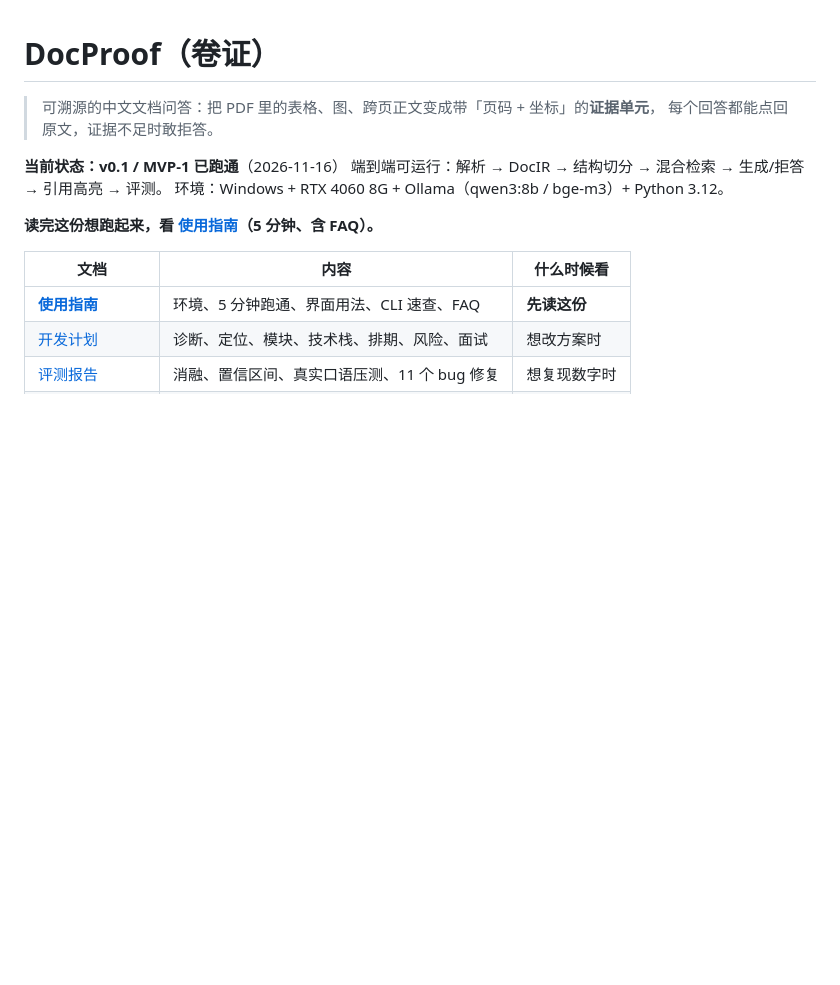
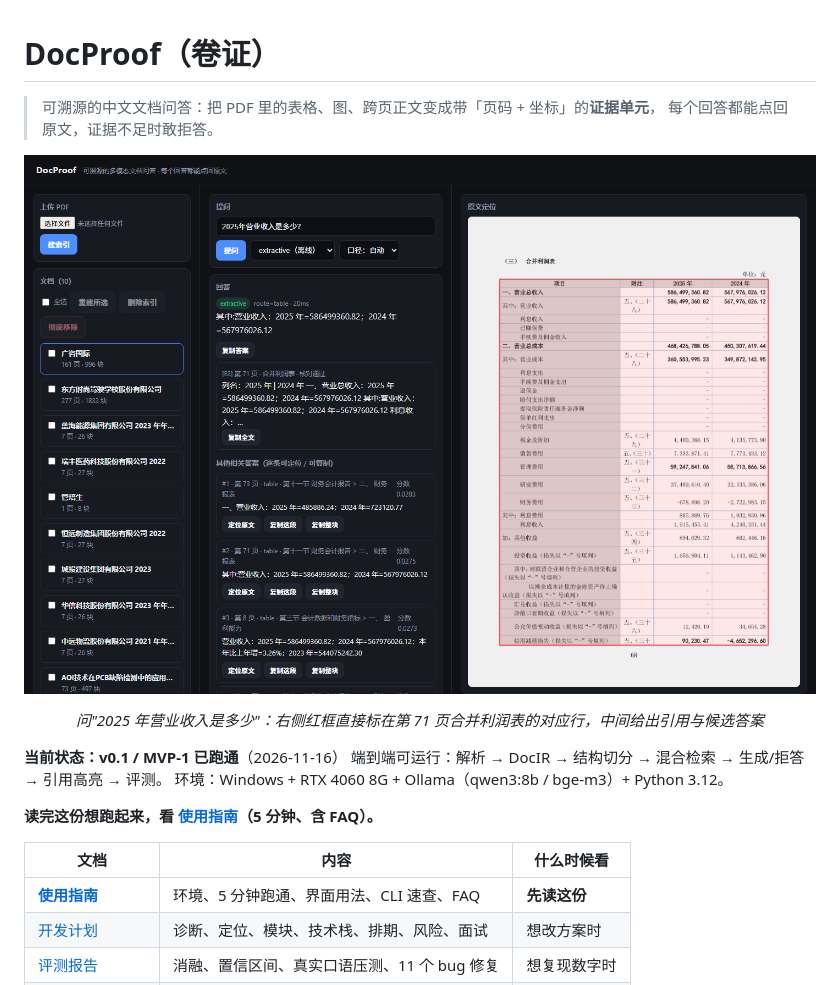
Before and after one commit to lts17787774131-source/docproof, a Markdown page: README.md, the part around the change. Rendered like a GitHub page; pictures changed too: docs/demo.png (added); blank space fills up the shorter version.

Commit message:
docs: add UI screenshot as README hero + deep-link support (?doc=&q=)

```diff
--- a/README.md
+++ b/README.md
@@ -2,6 +2,10 @@
 
 > 可溯源的中文文档问答：把 PDF 里的表格、图、跨页正文变成带「页码 + 坐标」的**证据单元**，
 > 每个回答都能点回原文，证据不足时敢拒答。
+
+![DocProof 界面](docs/demo.png)
+
+<p align="center"><i>问"2025 年营业收入是多少"：右侧红框直接标在第 71 页合并利润表的对应行，中间给出引用与候选答案</i></p>
 
 **当前状态：v0.1 / MVP-1 已跑通**（2026-11-16）
 端到端可运行：解析 → DocIR → 结构切分 → 混合检索 → 生成/拒答 → 引用高亮 → 评测。
```
Also changed, not shown: 1 other file.
